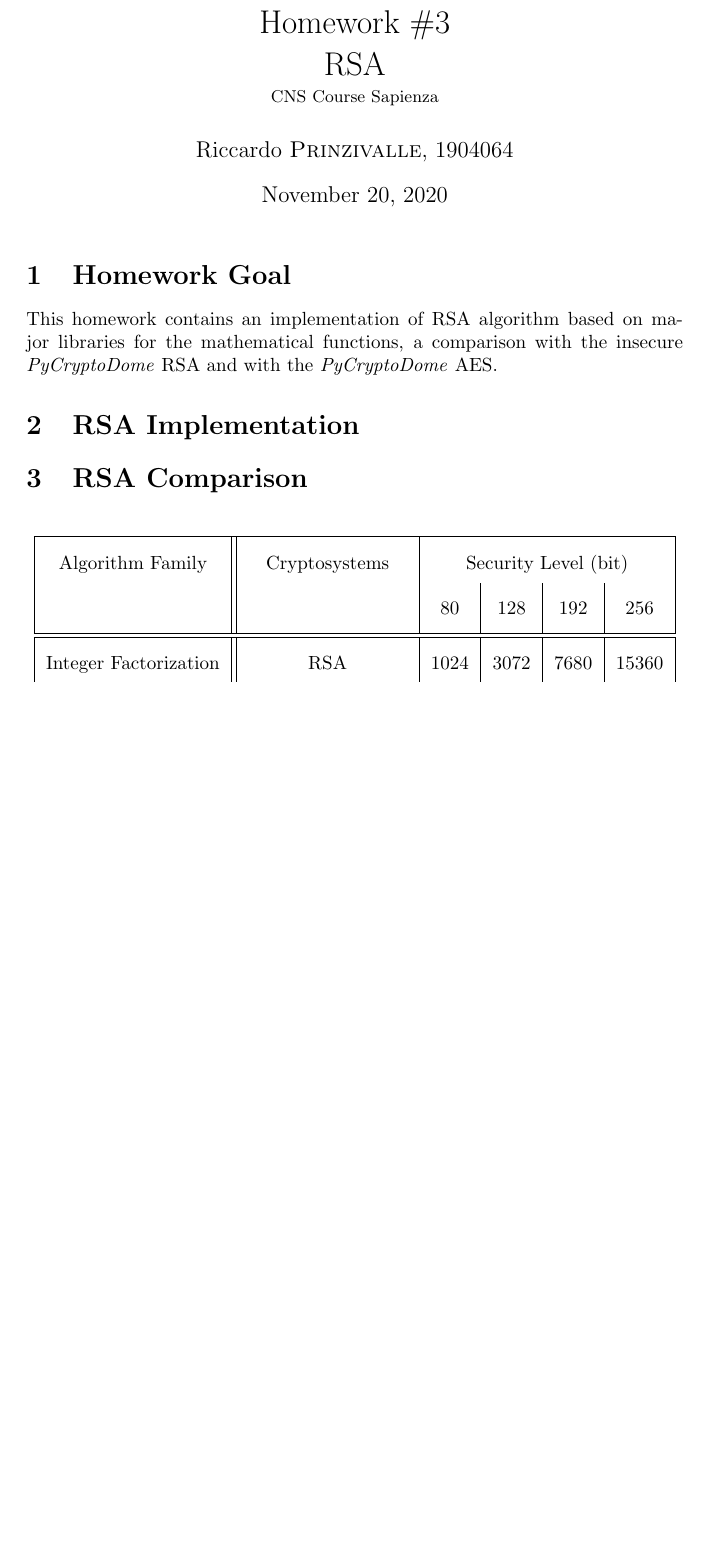
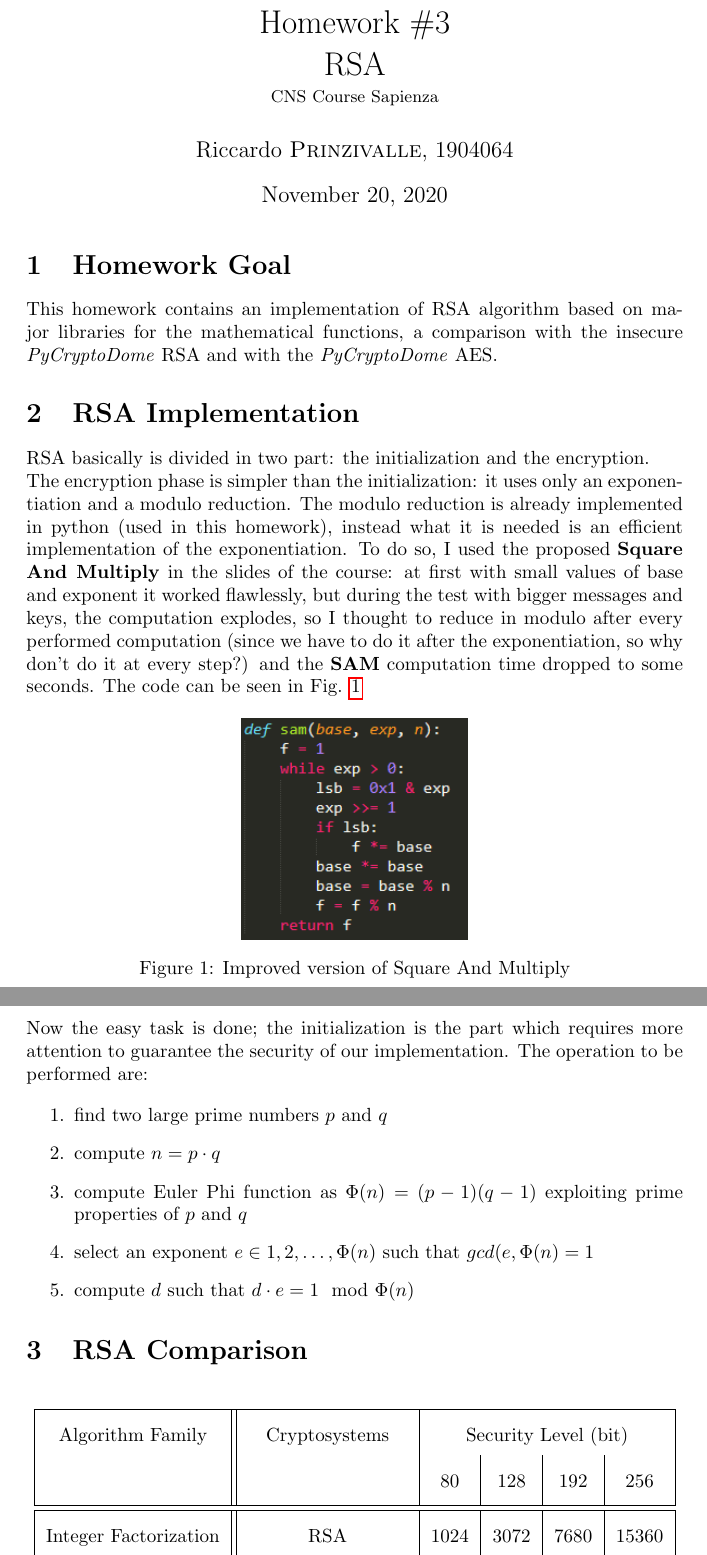
Before and after one commit to Prinzivalle/Computer_Network_Security, a LaTeX problem sheet (Homework3/latex/Homework03_Prinzivalle.tex): part of page 1 of 2 before the commit and two parts of pages 1 and 2 of 2 after it, the two joined at a grey line, cut so that both start at the same text, the shorter picture padded with empty space. Compiled offline with pdfLaTeX.

Commit message:
working on latex homework 3 + latex cleanup of previous homeworks

```diff
--- a/Homework3/latex/Homework03_Prinzivalle.tex
+++ b/Homework3/latex/Homework03_Prinzivalle.tex
@@ -21,8 +21,6 @@
 
 \documentclass{article}
 
-\usepackage[version=3]{mhchem} % Package for chemical equation typesetting
-\usepackage{siunitx} % Provides the \SI{}{} and \si{} command for typesetting SI units
 \usepackage{graphicx} % Required for the inclusion of images
 \usepackage{natbib} % Required to change bibliography style to APA
 \usepackage{amsmath} % Required for some math elements
@@ -33,12 +31,6 @@
 \usepackage{float}
 \usepackage{array}
 \usepackage{amssymb}
-\usepackage{calrsfs}
-\usepackage{pgfplots}
-\pgfplotsset{width=10cm,compat=1.9}
-\usepackage{bytefield}
-%\usepgfplotslibrary{external}
-%\tikzexternalize
 
 
 \setlength\parindent{0pt} % Removes all indentation from paragraphs
@@ -77,6 +69,26 @@ This homework contains an implementation of RSA algorithm based on major librari
 %----------------------------------------------------------------------------------------
 
 \section{RSA Implementation}
+
+RSA basically is divided in two part: the initialization and the encryption.\newline
+The encryption phase is simpler than the initialization: it uses only an exponentiation and a modulo reduction. The modulo reduction is already implemented in python (used in this homework), instead what it is needed is an efficient implementation of the exponentiation. To do so, I used the proposed \textbf{Square And Multiply} in the slides of the course: at first with small values of base and exponent it worked flawlessly, but during the test with bigger messages and keys, the computation explodes, so I thought to reduce in modulo after every performed computation (since we have to do it after the exponentiation, so why don't do it at every step?) and the \textbf{SAM} computation time dropped to some seconds. The code can be seen in Fig. \ref{fig:sam}
+
+\begin{figure}[H]
+	\centering
+	\includegraphics[width=0.345\linewidth]{images/SAM.png}
+	\caption{Improved version of Square And Multiply}
+	\label{fig:sam}
+\end{figure}
+
+Now the easy task is done; the initialization is the part which requires more attention to guarantee the security of our implementation. The operation to be performed are:
+
+\begin{enumerate}
+	\item find two large prime numbers $p$ and $q$
+	\item compute $n = p \cdot q$
+	\item compute Euler Phi function as $\Phi(n) = (p-1)(q-1)$ exploiting prime properties of $p$ and $q$
+	\item select an exponent $e \in {1, 2, \dots, \Phi(n)}$ such that $gcd(e, \Phi(n) = 1$
+	\item compute $d$ such that $d \cdot e = 1 \mod \Phi(n)$
+\end{enumerate}
 
 %----------------------------------------------------------------------------------------
 %	SECTION 3
```
Also changed, not shown: Homework2/latex/Homework02_Prinzivalle.tex (+0 -2 lines), Homework4/Homework04_Prinzivalle.tex (+0 -2 lines), Homework3/latex/Homework03_Prinzivalle.pdf, Homework3/latex/images/SAM.png (added).
